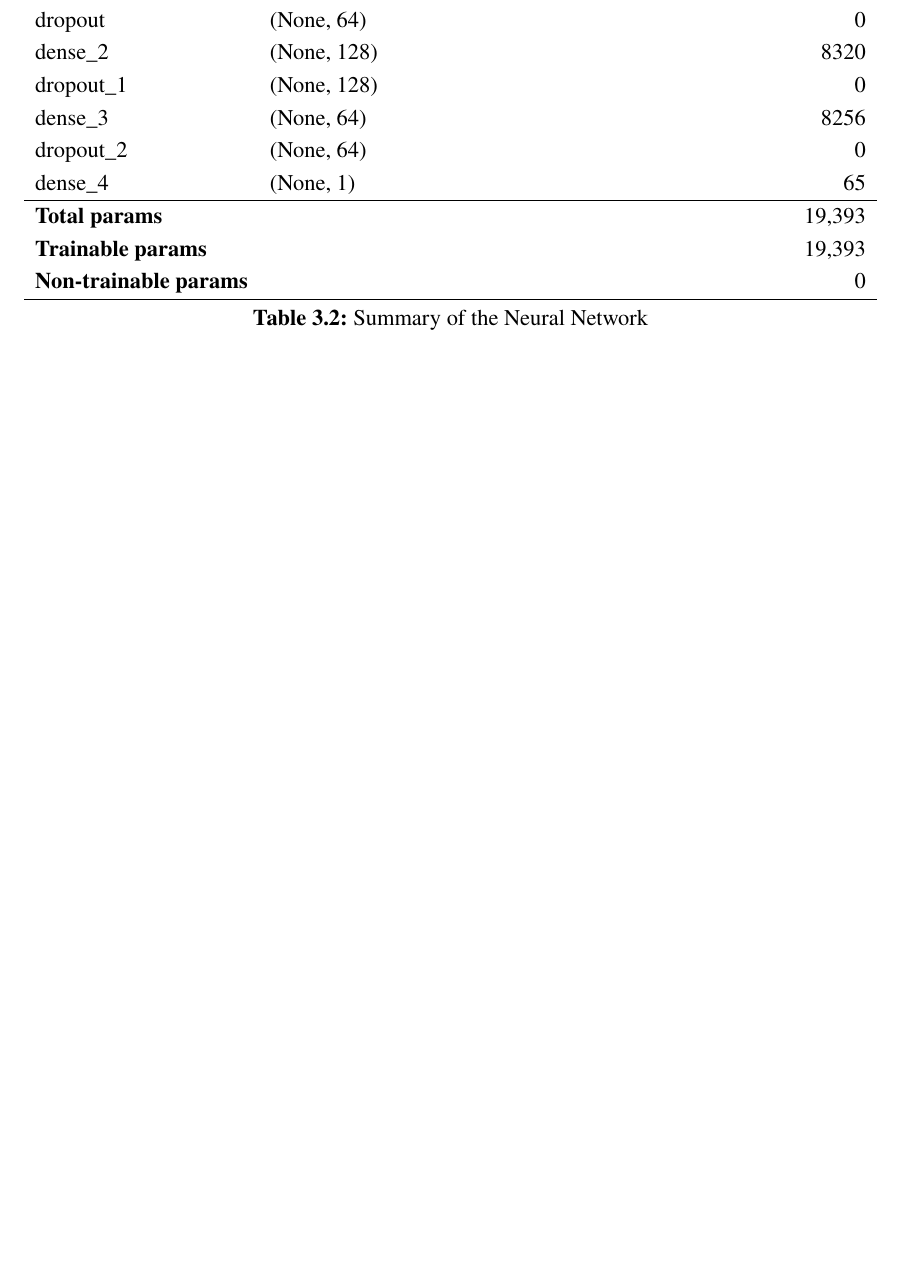
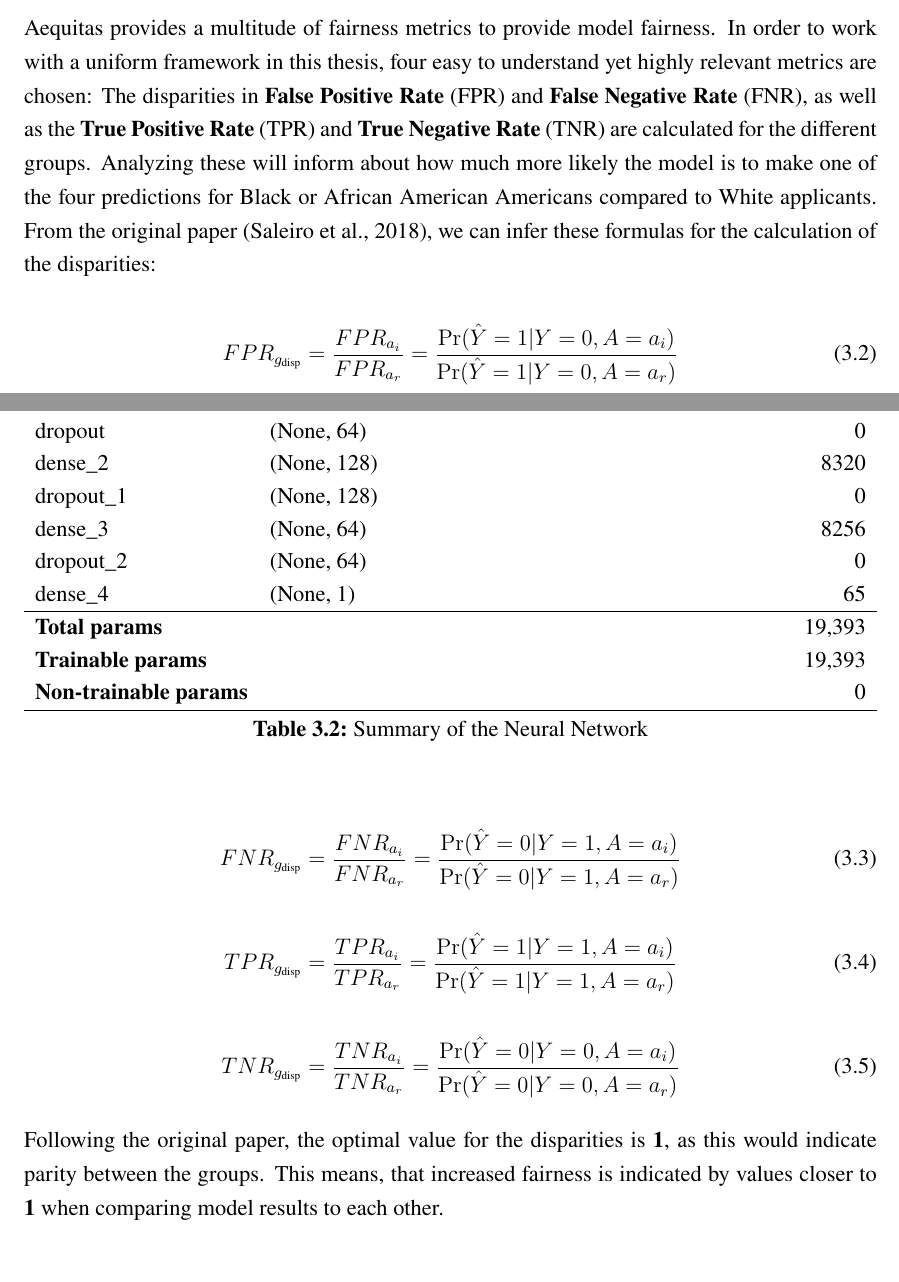
Before and after one commit to HaukeSchwarz/Thesis, a LaTeX thesis (thesis/thesis.tex, which reads thesis/chapters/main/subchapters_separate/Methodology.tex): part of page 24 of 32 before the commit and two parts of pages 23 and 24 of 33 after it, the two joined at a grey line, cut at the place of the change, the shorter picture padded with empty space. Compiled offline with pdfLaTeX.

Commit message:
added formulas for disparity and added further ideas to comments

```diff
--- a/thesis/chapters/main/subchapters_separate/Methodology.tex
+++ b/thesis/chapters/main/subchapters_separate/Methodology.tex
@@ -65,7 +65,40 @@ Additionally, a common set of classification metrics, being \textbf{accuracy}, \
 
 % Describe aequitas procedure
 % Describe aif360 procedure(?)
+% Refer to formulas from literature review (and probably move / delete them)
 % Metrics: Choice of metrics, reasoning, details of application - choose most important ones from aequitas summary
+
+Aequitas provides a multitude of fairness metrics to provide model fairness. In order to work with a uniform framework in this thesis, four easy to understand yet highly relevant metrics are chosen:
+The disparities in \textbf{False Positive Rate} (FPR) and \textbf{False Negative Rate} (FNR), as well as the \textbf{True Positive Rate} (TPR) and \textbf{True Negative Rate} (TNR) are calculated for the different groups.
+Analyzing these will inform about how much more likely the model is to make one of the four predictions for Black or African American Americans compared to White applicants.
+From the original paper \parencite{2018aequitas}, we can infer these formulas for the calculation of the disparities:
+
+\begin{equation}
+    FPR_{g_{\text{disp}}} = \frac{FPR_{a_i}}{FPR_{a_r}} = \frac{\Pr(\hat{Y}=1 | Y=0, A=a_i)}{\Pr(\hat{Y}=1 | Y=0, A=a_r)}
+    \label{eq:FPR_Disparity}
+    \addcontentsline{frm}{formulas}{\protect\numberline{\theequation}\hspace{1em}FPR Disparity}
+\end{equation}
+
+\begin{equation}
+    FNR_{g_{\text{disp}}} = \frac{FNR_{a_i}}{FNR_{a_r}} = \frac{\Pr(\hat{Y}=0 | Y=1, A=a_i)}{\Pr(\hat{Y}=0 | Y=1, A=a_r)}
+    \label{eq:FNR_Disparity}
+    \addcontentsline{frm}{formulas}{\protect\numberline{\theequation}\hspace{1em}FNR Disparity}
+\end{equation}
+
+\begin{equation}
+    TPR_{g_{\text{disp}}} = \frac{TPR_{a_i}}{TPR_{a_r}} = \frac{\Pr(\hat{Y}=1 | Y=1, A=a_i)}{\Pr(\hat{Y}=1 | Y=1, A=a_r)}
+    \label{eq:TPR_Disparity}
+    \addcontentsline{frm}{formulas}{\protect\numberline{\theequation}\hspace{1em}TPR Disparity}
+\end{equation}
+
+\begin{equation}
+    TNR_{g_{\text{disp}}} = \frac{TNR_{a_i}}{TNR_{a_r}} = \frac{\Pr(\hat{Y}=0 | Y=0, A=a_i)}{\Pr(\hat{Y}=0 | Y=0, A=a_r)}
+    \label{eq:TNR_Disparity}
+    \addcontentsline{frm}{formulas}{\protect\numberline{\theequation}\hspace{1em}TNR Disparity}
+\end{equation}
+
+Following the original paper, the optimal value for the disparities is \textbf{1}, as this would indicate parity between the groups. This means, that increased fairness is indicated by values closer to \textbf{1} when comparing model results to each other.
+
 % Add a more specific analysis of e.g. subgroup precision etc.
 
 \subsection{Iterations}\label{subsec:Iterations}
```
Also changed, not shown: thesis/thesis.bbl, 10 other files.
